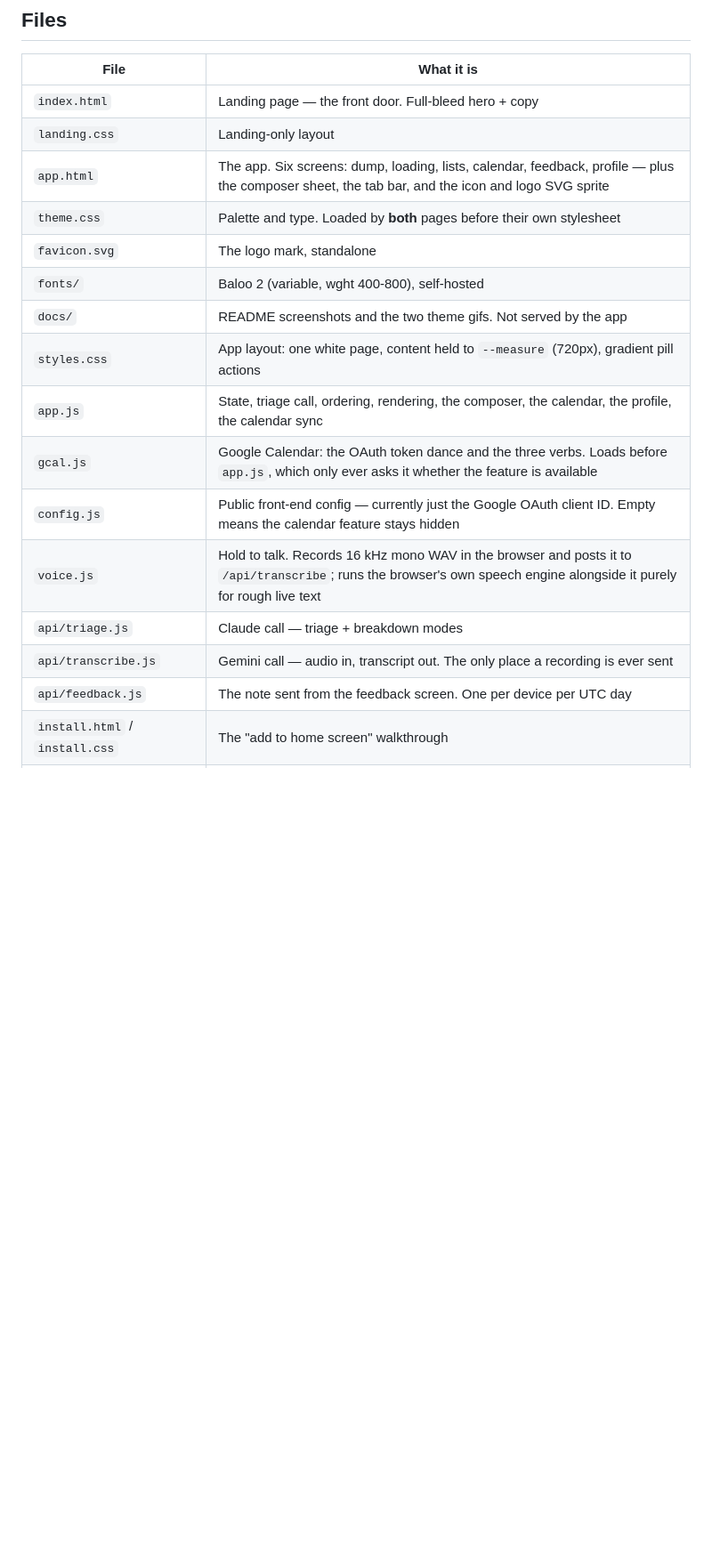
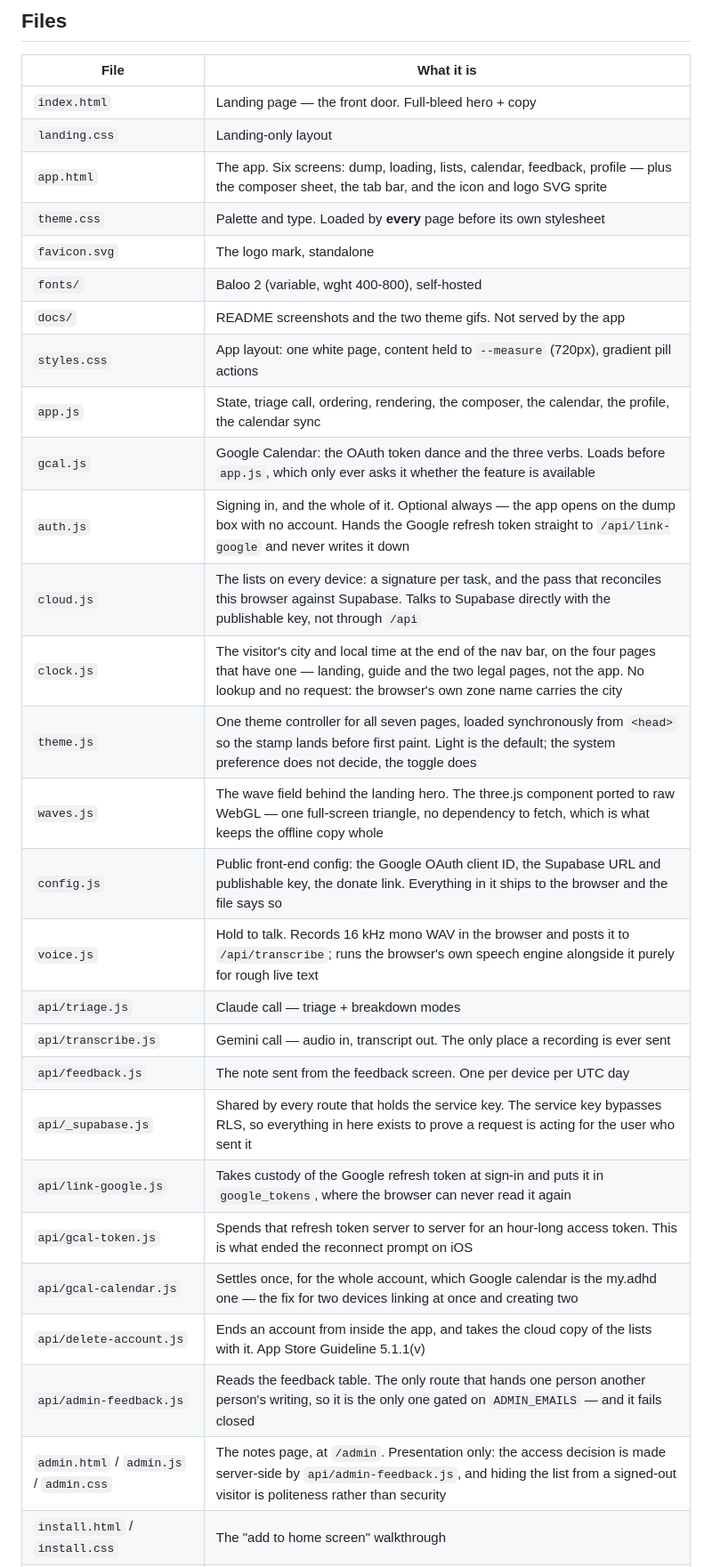
Before and after one commit to aimanhfidz/my.adhd, a Markdown page: README.md, the part around one of its changes. Shown at 89% size. Drawn GitHub-style; blank space fills up the shorter version.

```diff
--- a/README.md
+++ b/README.md
@@ -613,18 +615,30 @@ sync, and a two-way sync wants conflict resolution, which wants a server.
 | `index.html` | Landing page — the front door. Full-bleed hero + copy |
 | `landing.css` | Landing-only layout |
 | `app.html` | The app. Six screens: dump, loading, lists, calendar, feedback, profile — plus the composer sheet, the tab bar, and the icon and logo SVG sprite |
-| `theme.css` | Palette and type. Loaded by **both** pages before their own stylesheet |
+| `theme.css` | Palette and type. Loaded by **every** page before its own stylesheet |
 | `favicon.svg` | The logo mark, standalone |
 | `fonts/` | Baloo 2 (variable, wght 400-800), self-hosted |
 | `docs/` | README screenshots and the two theme gifs. Not served by the app |
 | `styles.css` | App layout: one white page, content held to `--measure` (720px), gradient pill actions |
 | `app.js` | State, triage call, ordering, rendering, the composer, the calendar, the profile, the calendar sync |
 | `gcal.js` | Google Calendar: the OAuth token dance and the three verbs. Loads before `app.js`, which only ever asks it whether the feature is available |
-| `config.js` | Public front-end config — currently just the Google OAuth client ID. Empty means the calendar feature stays hidden |
+| `auth.js` | Signing in, and the whole of it. Optional always — the app opens on the dump box with no account. Hands the Google refresh token straight to `/api/link-google` and never writes it down |
+| `cloud.js` | The lists on every device: a signature per task, and the pass that reconciles this browser against Supabase. Talks to Supabase directly with the publishable key, not through `/api` |
+| `clock.js` | The visitor's city and local time at the end of the nav bar, on the four pages that have one — landing, guide and the two legal pages, not the app. No lookup and no request: the browser's own zone name carries the city |
+| `theme.js` | One theme controller for all seven pages, loaded synchronously from `<head>` so the stamp lands before first paint. Light is the default; the system preference does not decide, the toggle does |
+| `waves.js` | The wave field behind the landing hero. The three.js component ported to raw WebGL — one full-screen triangle, no dependency to fetch, which is what keeps the offline copy whole |
+| `config.js` | Public front-end config: the Google OAuth client ID, the Supabase URL and publishable key, the donate link. Everything in it ships to the browser and the file says so |
 | `voice.js` | Hold to talk. Records 16 kHz mono WAV in the browser and posts it to `/api/transcribe`; runs the browser's own speech engine alongside it purely for rough live text |
 | `api/triage.js` | Claude call — triage + breakdown modes |
 | `api/transcribe.js` | Gemini call — audio in, transcript out. The only place a recording is ever sent |
 | `api/feedback.js` | The note sent from the feedback screen. One per device per UTC day |
+| `api/_supabase.js` | Shared by every route that holds the service key. The service key bypasses RLS, so everything in here exists to prove a request is acting for the user who sent it |
+| `api/link-google.js` | Takes custody of the Google refresh token at sign-in and puts it in `google_tokens`, where the browser can never read it again |
+| `api/gcal-token.js` | Spends that refresh token server to server for an hour-long access token. This is what ended the reconnect prompt on iOS |
+| `api/gcal-calendar.js` | Settles once, for the whole account, which Google calendar is the my.adhd one — the fix for two devices linking at once and creating two |
+| `api/delete-account.js` | Ends an account from inside the app, and takes the cloud copy of the lists with it. App Store Guideline 5.1.1(v) |
+| `api/admin-feedback.js` | Reads the feedback table. The only route that hands one person another person's writing, so it is the only one gated on `ADMIN_EMAILS` — and it fails closed |
+| `admin.html` / `admin.js` / `admin.css` | The notes page, at `/admin`. Presentation only: the access decision is made server-side by `api/admin-feedback.js`, and hiding the list from a signed-out visitor is politeness rather than security |
 | `install.html` / `install.css` | The "add to home screen" walkthrough |
 | `privacy.html` / `terms.html` | The legal pages. Written against the code -- if they disagree with it, one of the two is a bug |
 | `legal.css` | Long-form prose: one measured column. The only stylesheet on the site that is about reading |
```
Also changed, not shown: other parts of README.md (+12 -6 lines).
